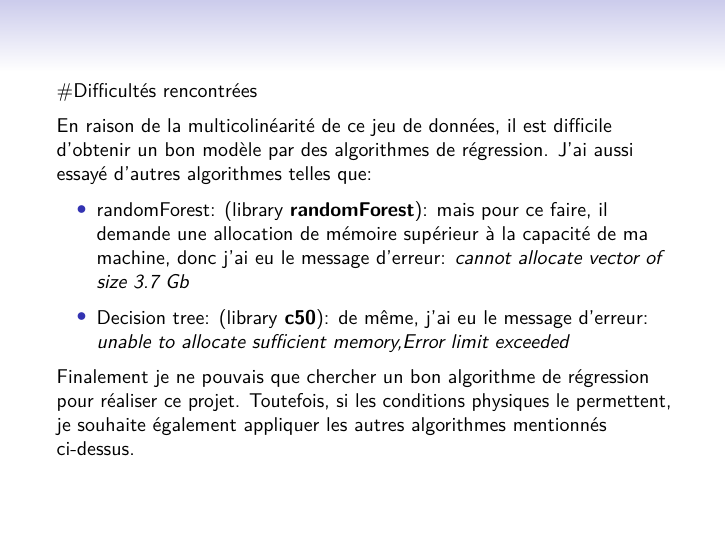
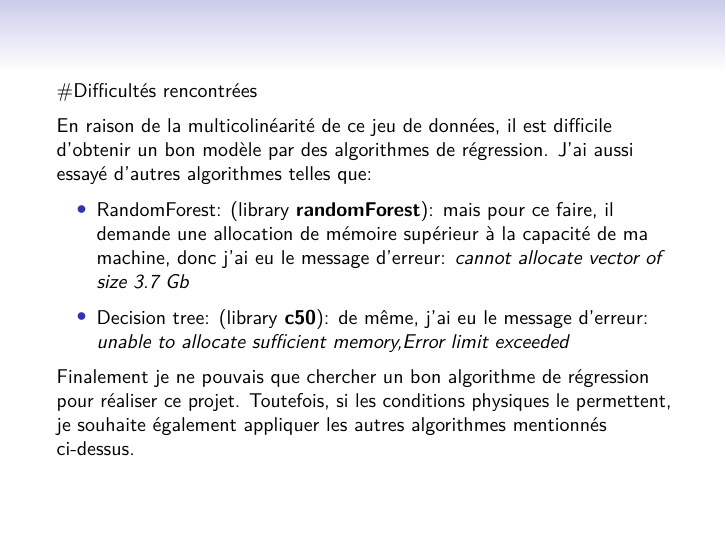
Before and after one commit to oc711/-R_Project_Engie, an R Markdown document (Engie_Baemer.Rmd): page 9 of 9. Rendered offline with R 4.5, knitr and Pandoc, then LaTeX, with nearby package versions; some code elsewhere in the file could not run offline.

Commit message:
Update Engie_Baemer.Rmd

```diff
--- a/Engie_Baemer.Rmd
+++ b/Engie_Baemer.Rmd
@@ -247,7 +247,7 @@ Nous constatons que l'erreur de prédiction reste relativement grande en passant
 En raison de la multicolinéarité de ce jeu de données, il est difficile d'obtenir un bon modèle par des algorithmes de régression. J'ai aussi essayé d'autres algorithmes telles que:
 
 
-- randomForest: (library **randomForest**):
+- RandomForest: (library **randomForest**):
   mais pour ce faire, il demande une allocation de mémoire supérieur à la capacité de ma machine, donc j'ai eu le message d'erreur: *cannot allocate vector of size 3.7 Gb*
 
 - Decision tree: (library **c50**):
```
